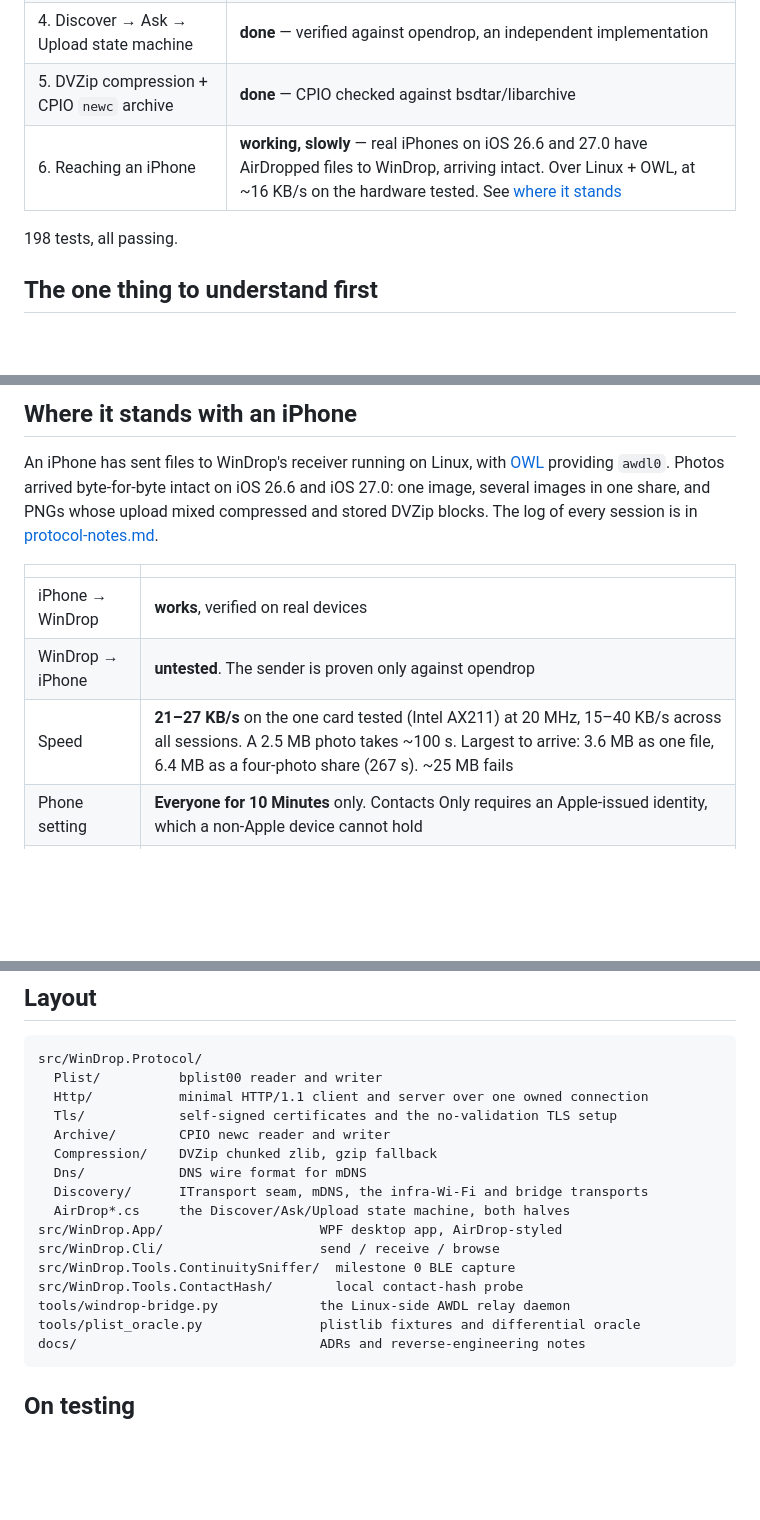
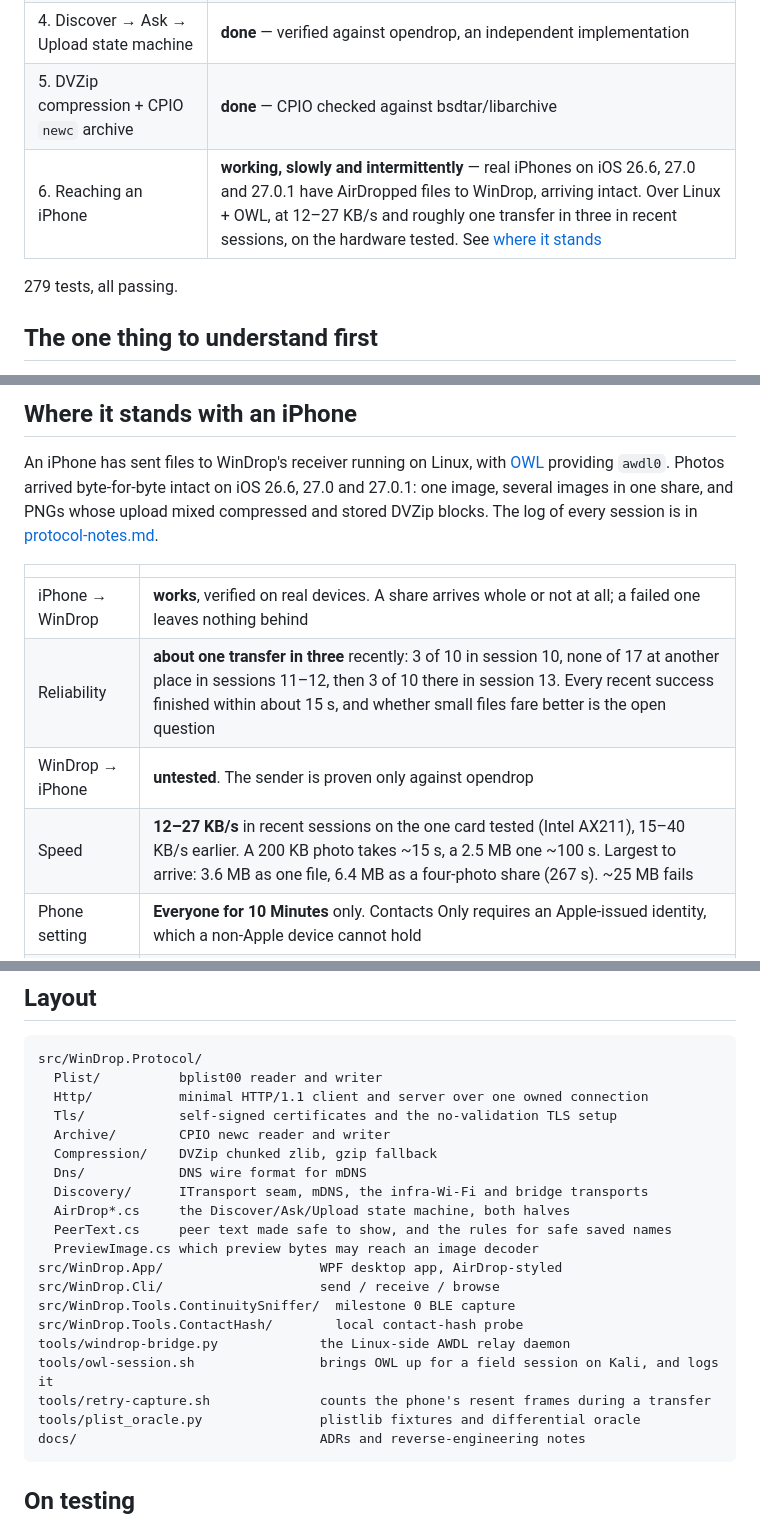
Before and after one commit to UvejsGj/WinDrop, a Markdown page: README.md, 3 parts joined by grey strips. Drawn GitHub-style; blank space fills up the shorter version.

Commit message:
Bring the README up to date with sessions 11 to 13
The README stopped at session 10. It now gives the iPhone results as they
stand. Transfers work but intermittently, about one in three recently: 3 of
10 in session 10, none of 17 at another place in sessions 11 and 12, then 3 of
10 there in session 13. A share still arrives whole or not at all. The speed
range now includes session 13's slower successes, and iOS 27.0.1 is listed.
The early-ask paragraph says a decline is answered at once without reading
the upload. The test count is 279.

The layout lists PeerText.cs and PreviewImage.cs, which both decide what a
stranger's bytes may reach, and the two field-session tools every handoff now
uses: owl-session.sh and retry-capture.sh.

Co-Authored-By: Claude Opus 5.5 <noreply@anthropic.com>

````diff
--- a/README.md
+++ b/README.md
@@ -13,9 +13,9 @@ protocol. Learning project: understanding over shortcuts, no wrapping of existin
 | 3. Self-signed TLS + minimal HTTP/1.1 | **done** |
 | 4. Discover → Ask → Upload state machine | **done** — verified against opendrop, an independent implementation |
 | 5. DVZip compression + CPIO `newc` archive | **done** — CPIO checked against bsdtar/libarchive |
-| 6. Reaching an iPhone | **working, slowly** — real iPhones on iOS 26.6 and 27.0 have AirDropped files to WinDrop, arriving intact. Over Linux + OWL, at ~16 KB/s on the hardware tested. See [where it stands](#where-it-stands-with-an-iphone) |
+| 6. Reaching an iPhone | **working, slowly and intermittently** — real iPhones on iOS 26.6, 27.0 and 27.0.1 have AirDropped files to WinDrop, arriving intact. Over Linux + OWL, at 12–27 KB/s and roughly one transfer in three in recent sessions, on the hardware tested. See [where it stands](#where-it-stands-with-an-iphone) |
 
-198 tests, all passing.
+279 tests, all passing.
 
 ## The one thing to understand first
 
@@ -38,15 +38,16 @@ not a software one.
 
 An iPhone has sent files to WinDrop's receiver running on Linux, with
 [OWL](https://github.com/seemoo-lab/owl) providing `awdl0`. Photos arrived byte-for-byte
-intact on iOS 26.6 and iOS 27.0: one image, several images in one share, and PNGs whose
-upload mixed compressed and stored DVZip blocks. The log of every session is in
+intact on iOS 26.6, 27.0 and 27.0.1: one image, several images in one share, and PNGs
+whose upload mixed compressed and stored DVZip blocks. The log of every session is in
 [protocol-notes.md](docs/protocol-notes.md).
 
 | | |
 |---|---|
-| iPhone → WinDrop | **works**, verified on real devices |
+| iPhone → WinDrop | **works**, verified on real devices. A share arrives whole or not at all; a failed one leaves nothing behind |
+| Reliability | **about one transfer in three** recently: 3 of 10 in session 10, none of 17 at another place in sessions 11–12, then 3 of 10 there in session 13. Every recent success finished within about 15 s, and whether small files fare better is the open question |
 | WinDrop → iPhone | **untested**. The sender is proven only against opendrop |
-| Speed | **21–27 KB/s** on the one card tested (Intel AX211) at 20 MHz, 15–40 KB/s across all sessions. A 2.5 MB photo takes ~100 s. Largest to arrive: 3.6 MB as one file, 6.4 MB as a four-photo share (267 s). ~25 MB fails |
+| Speed | **12–27 KB/s** in recent sessions on the one card tested (Intel AX211), 15–40 KB/s earlier. A 200 KB photo takes ~15 s, a 2.5 MB one ~100 s. Largest to arrive: 3.6 MB as one file, 6.4 MB as a four-photo share (267 s). ~25 MB fails |
 | Phone setting | **Everyone for 10 Minutes** only. Contacts Only requires an Apple-issued identity, which a non-Apple device cannot hold |
 | Windows alone | **cannot reach an iPhone** (see above). The radio has to be Linux: booted directly, or later a bridge |
 
@@ -200,11 +202,15 @@ src/WinDrop.Protocol/
   Dns/            DNS wire format for mDNS
   Discovery/      ITransport seam, mDNS, the infra-Wi-Fi and bridge transports
   AirDrop*.cs     the Discover/Ask/Upload state machine, both halves
+  PeerText.cs     peer text made safe to show, and the rules for safe saved names
+  PreviewImage.cs which preview bytes may reach an image decoder
 src/WinDrop.App/                    WPF desktop app, AirDrop-styled
 src/WinDrop.Cli/                    send / receive / browse
 src/WinDrop.Tools.ContinuitySniffer/  milestone 0 BLE capture
 src/WinDrop.Tools.ContactHash/        local contact-hash probe
 tools/windrop-bridge.py             the Linux-side AWDL relay daemon
+tools/owl-session.sh                brings OWL up for a field session on Kali, and logs it
+tools/retry-capture.sh              counts the phone's resent frames during a transfer
 tools/plist_oracle.py               plistlib fixtures and differential oracle
 docs/                               ADRs and reverse-engineering notes
 ```
````
Also changed, not shown: other parts of README.md (+2 -1 lines).
